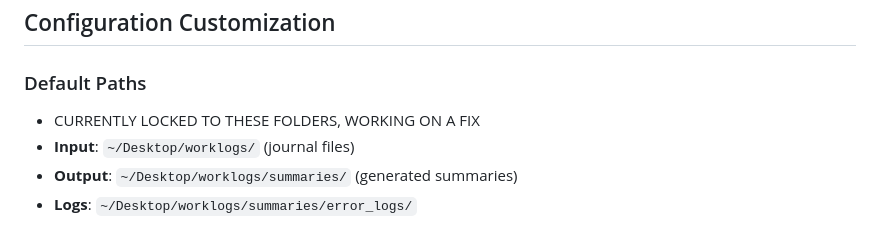
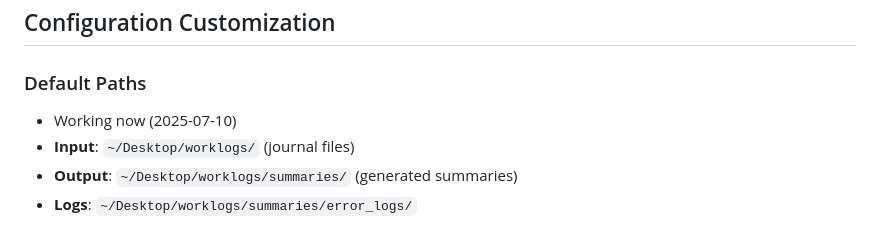
Before and after one commit to lbnl-science-it/WorkJournalMaker, a Markdown page: README.md, the part around the change. Drawn GitHub-style.

Commit message:
Update README with path customization

```diff
--- a/README.md
+++ b/README.md
@@ -86,7 +86,7 @@ After familiarizing yourself with the web interface, explore CLI functionality:
 ## Configuration Customization
 
 ### Default Paths
-- CURRENTLY LOCKED TO THESE FOLDERS, WORKING ON A FIX
+- Working now (2025-07-10)
 - **Input**: `~/Desktop/worklogs/` (journal files)
 - **Output**: `~/Desktop/worklogs/summaries/` (generated summaries)
 - **Logs**: `~/Desktop/worklogs/summaries/error_logs/`
```
